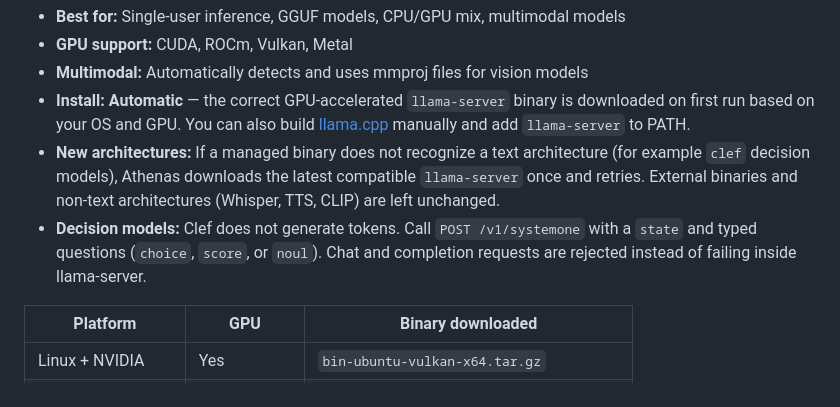
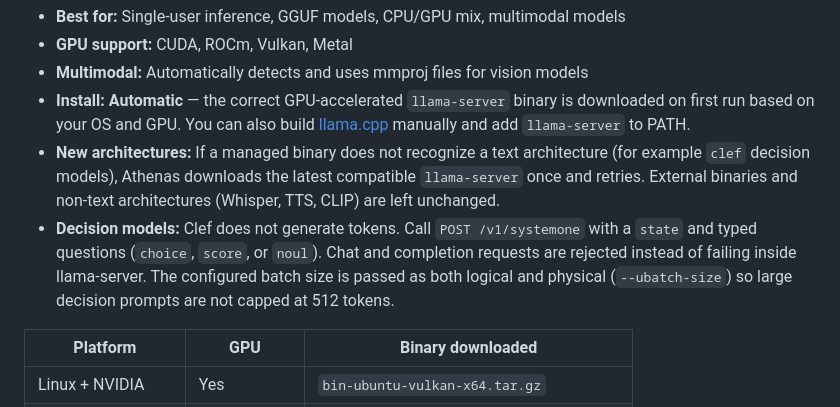
Before and after one commit to Kodjaoglanian/athenas-studio, a Markdown page: README.md, the part around the change. Rendered like a GitHub page.

Commit message:
docs: document Clef physical batch sizing

```diff
--- a/README.md
+++ b/README.md
@@ -645,7 +645,7 @@ file_logging = false
 - **Multimodal:** Automatically detects and uses mmproj files for vision models
 - **Install:** **Automatic** — the correct GPU-accelerated `llama-server` binary is downloaded on first run based on your OS and GPU. You can also build [llama.cpp](https://github.com/ggml-org/llama.cpp) manually and add `llama-server` to PATH.
 - **New architectures:** If a managed binary does not recognize a text architecture (for example `clef` decision models), Athenas downloads the latest compatible `llama-server` once and retries. External binaries and non-text architectures (Whisper, TTS, CLIP) are left unchanged.
-- **Decision models:** Clef does not generate tokens. Call `POST /v1/systemone` with a `state` and typed questions (`choice`, `score`, or `noul`). Chat and completion requests are rejected instead of failing inside llama-server.
+- **Decision models:** Clef does not generate tokens. Call `POST /v1/systemone` with a `state` and typed questions (`choice`, `score`, or `noul`). Chat and completion requests are rejected instead of failing inside llama-server. The configured batch size is passed as both logical and physical (`--ubatch-size`) so large decision prompts are not capped at 512 tokens.
 
 | Platform | GPU | Binary downloaded |
 |----------|-----|--------------------|
```
Also changed, not shown: AGENTS.md (+5 -0 lines).
